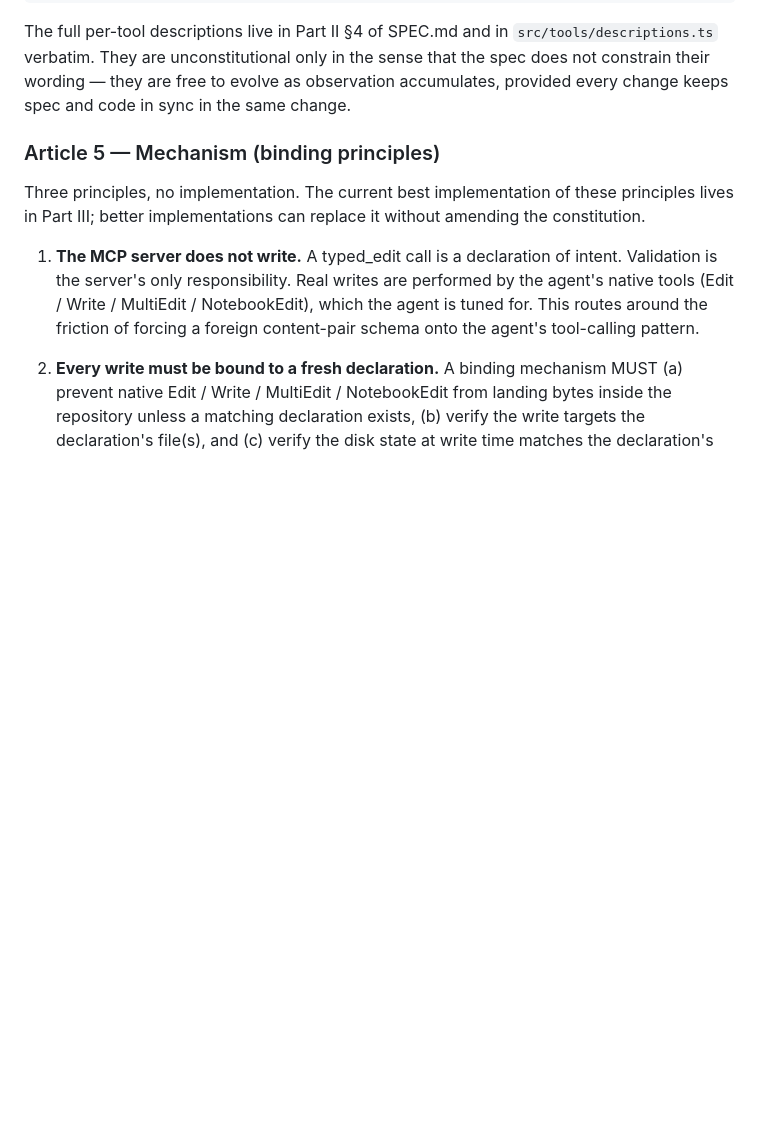
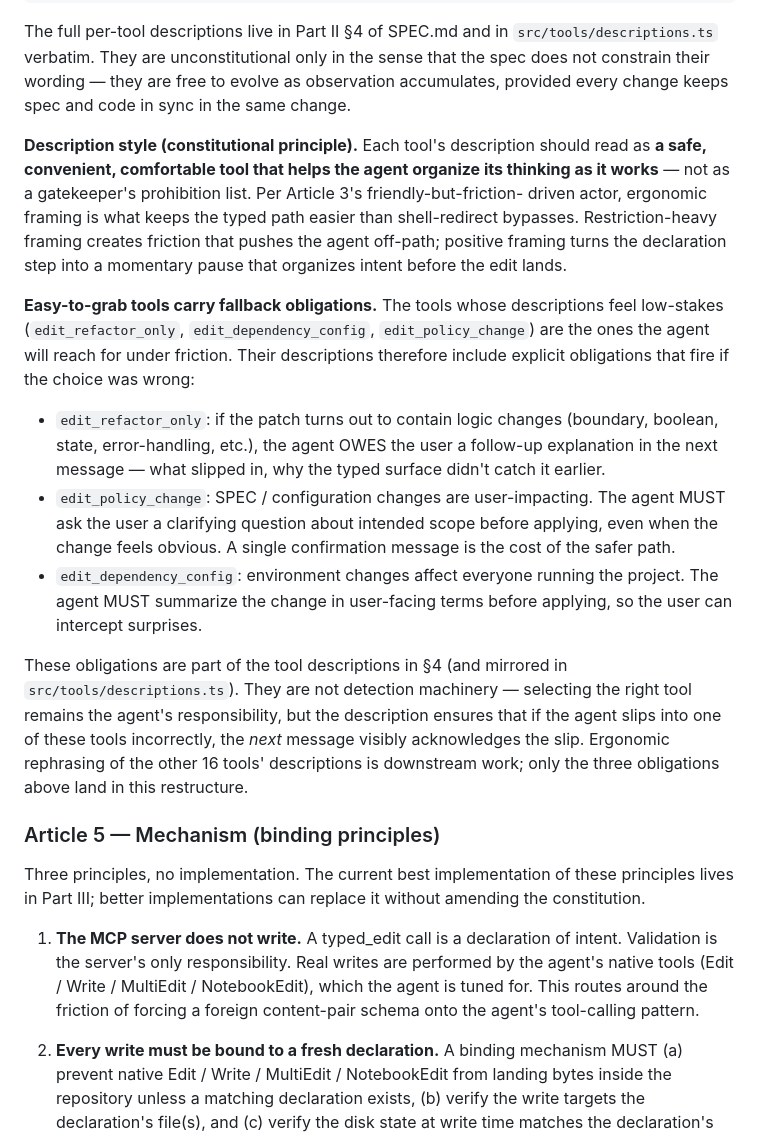
Before and after one commit to hiniachi/meta-edit, a Markdown page: docs/SPEC.md, the part around the change. Drawn GitHub-style; blank space fills up the shorter version.

Commit message:
docs(spec): sync Article 4 to add description-tone + fallback obligations
Mirrors macro-plan commit 4d2ce19 into Part I Article 4 of SPEC.md:
- Constitutional principle on description style (safe/convenient/
  comfortable tone, not gatekeeper prose).
- Fallback obligations for the three easy-to-grab tools
  (edit_refactor_only, edit_policy_change, edit_dependency_config).

Tasks 13 and 14 will mirror these into the §4 tool descriptions and
src/tools/descriptions.ts respectively.

```diff
--- a/docs/SPEC.md
+++ b/docs/SPEC.md
@@ -132,6 +132,45 @@ The full per-tool descriptions live in Part II §4 of SPEC.md and in
 the sense that the spec does not constrain their wording — they are
 free to evolve as observation accumulates, provided every change keeps
 spec and code in sync in the same change.
+
+**Description style (constitutional principle).** Each tool's
+description should read as **a safe, convenient, comfortable tool
+that helps the agent organize its thinking as it works** — not as a
+gatekeeper's prohibition list. Per Article 3's friendly-but-friction-
+driven actor, ergonomic framing is what keeps the typed path easier
+than shell-redirect bypasses. Restriction-heavy framing creates
+friction that pushes the agent off-path; positive framing turns the
+declaration step into a momentary pause that organizes intent before
+the edit lands.
+
+**Easy-to-grab tools carry fallback obligations.** The tools whose
+descriptions feel low-stakes (`edit_refactor_only`,
+`edit_dependency_config`, `edit_policy_change`) are the ones the
+agent will reach for under friction. Their descriptions therefore
+include explicit obligations that fire if the choice was wrong:
+
+- `edit_refactor_only`: if the patch turns out to contain logic
+  changes (boundary, boolean, state, error-handling, etc.), the
+  agent OWES the user a follow-up explanation in the next message —
+  what slipped in, why the typed surface didn't catch it earlier.
+- `edit_policy_change`: SPEC / configuration changes are
+  user-impacting. The agent MUST ask the user a clarifying question
+  about intended scope before applying, even when the change feels
+  obvious. A single confirmation message is the cost of the safer
+  path.
+- `edit_dependency_config`: environment changes affect everyone
+  running the project. The agent MUST summarize the change in
+  user-facing terms before applying, so the user can intercept
+  surprises.
+
+These obligations are part of the tool descriptions in §4 (and
+mirrored in `src/tools/descriptions.ts`). They are not detection
+machinery — selecting the right tool remains the agent's
+responsibility, but the description ensures that if the agent slips
+into one of these tools incorrectly, the *next* message visibly
+acknowledges the slip. Ergonomic rephrasing of the other 16 tools'
+descriptions is downstream work; only the three obligations above
+land in this restructure.
 
 ### Article 5 — Mechanism (binding principles)
 
```
